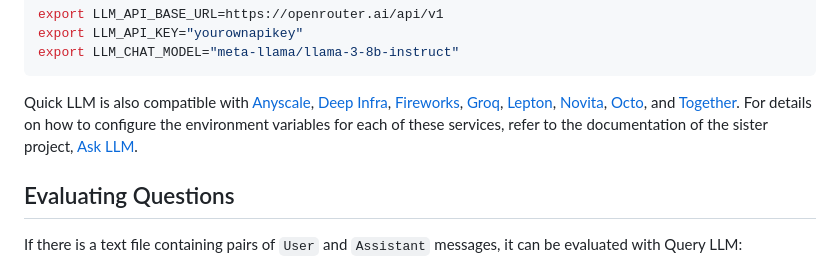
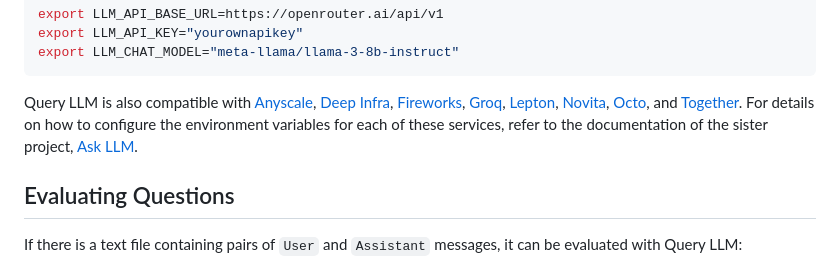
Before and after one commit to ariya/gamal, a Markdown page: README.md, the part around the change. Drawn GitHub-style.

Commit message:
Fix a typo

````diff
--- a/README.md
+++ b/README.md
@@ -61,7 +61,7 @@ export LLM_API_KEY="yourownapikey"
 export LLM_CHAT_MODEL="meta-llama/llama-3-8b-instruct"
 ```
 
-Quick LLM is also compatible with [Anyscale](https://www.anyscale.com), [Deep Infra](https://deepinfra.com), [Fireworks](https://fireworks.ai), [Groq](https://groq.com), [Lepton](https://lepton.ai), [Novita](https://novita.ai), [Octo](https://octo.ai), and [Together](https://www.together.ai). For details on how to configure the environment variables for each of these services, refer to the documentation of the sister project, [Ask LLM](https://github.com/ariya/ask-llm).
+Query LLM is also compatible with [Anyscale](https://www.anyscale.com), [Deep Infra](https://deepinfra.com), [Fireworks](https://fireworks.ai), [Groq](https://groq.com), [Lepton](https://lepton.ai), [Novita](https://novita.ai), [Octo](https://octo.ai), and [Together](https://www.together.ai). For details on how to configure the environment variables for each of these services, refer to the documentation of the sister project, [Ask LLM](https://github.com/ariya/ask-llm).
 
 ## Evaluating Questions
 
````
